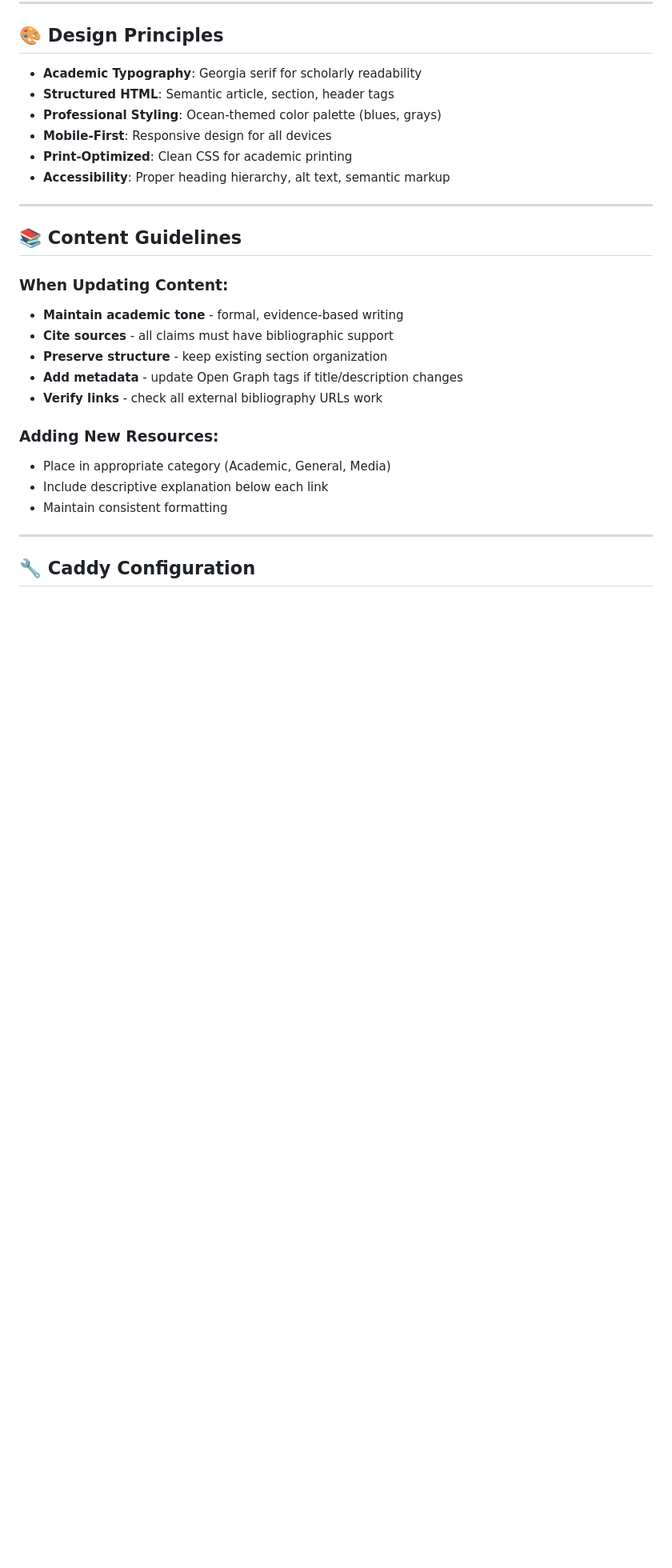
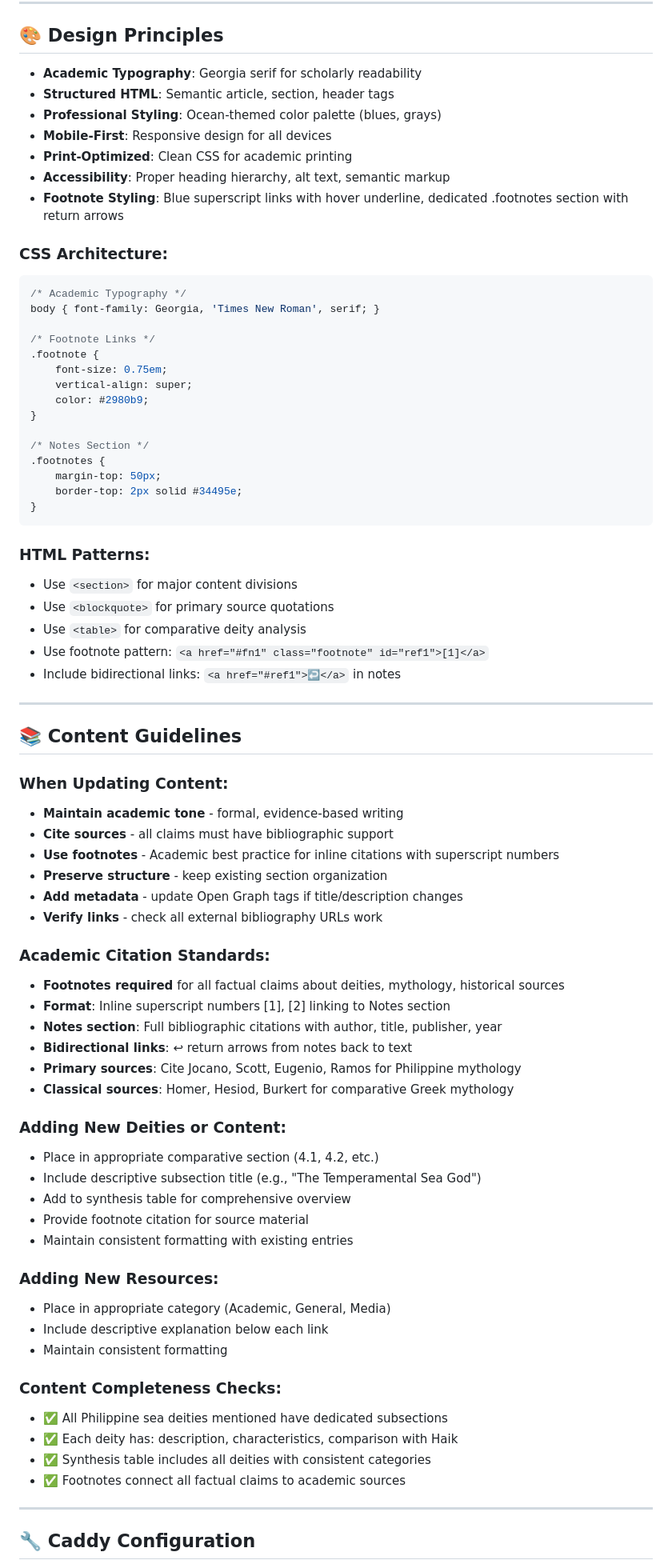
Before and after one commit to mtxnk/haik-proud-ph, a Markdown page: .github/copilot-instructions.md, the part around one of its changes. Shown at 80% size. Rendered like a GitHub page; blank space fills up the shorter version.

````diff
--- a/.github/copilot-instructions.md
+++ b/.github/copilot-instructions.md
@@ -91,6 +110,33 @@ curl -s https://haik.proud.ph | head -20
 - **Mobile-First**: Responsive design for all devices
 - **Print-Optimized**: Clean CSS for academic printing
 - **Accessibility**: Proper heading hierarchy, alt text, semantic markup
+- **Footnote Styling**: Blue superscript links with hover underline, dedicated .footnotes section with return arrows
+
+### CSS Architecture:
+```css
+/* Academic Typography */
+body { font-family: Georgia, 'Times New Roman', serif; }
+
+/* Footnote Links */
+.footnote {
+    font-size: 0.75em;
+    vertical-align: super;
+    color: #2980b9;
+}
+
+/* Notes Section */
+.footnotes {
+    margin-top: 50px;
+    border-top: 2px solid #34495e;
+}
+```
+
+### HTML Patterns:
+- Use `<section>` for major content divisions
+- Use `<blockquote>` for primary source quotations
+- Use `<table>` for comparative deity analysis
+- Use footnote pattern: `<a href="#fn1" class="footnote" id="ref1">[1]</a>`
+- Include bidirectional links: `<a href="#ref1">↩</a>` in notes
 
 ---
 
@@ -99,14 +145,36 @@ curl -s https://haik.proud.ph | head -20
 ### When Updating Content:
 - **Maintain academic tone** - formal, evidence-based writing
 - **Cite sources** - all claims must have bibliographic support
+- **Use footnotes** - Academic best practice for inline citations with superscript numbers
 - **Preserve structure** - keep existing section organization
 - **Add metadata** - update Open Graph tags if title/description changes
 - **Verify links** - check all external bibliography URLs work
+
+### Academic Citation Standards:
+- **Footnotes required** for all factual claims about deities, mythology, historical sources
+- **Format**: Inline superscript numbers [1], [2] linking to Notes section
+- **Notes section**: Full bibliographic citations with author, title, publisher, year
+- **Bidirectional links**: ↩ return arrows from notes back to text
+- **Primary sources**: Cite Jocano, Scott, Eugenio, Ramos for Philippine mythology
+- **Classical sources**: Homer, Hesiod, Burkert for comparative Greek mythology
+
+### Adding New Deities or Content:
+- Place in appropriate comparative section (4.1, 4.2, etc.)
+- Include descriptive subsection title (e.g., "The Temperamental Sea God")
+- Add to synthesis table for comprehensive overview
+- Provide footnote citation for source material
+- Maintain consistent formatting with existing entries
 
 ### Adding New Resources:
 - Place in appropriate category (Academic, General, Media)
 - Include descriptive explanation below each link
 - Maintain consistent formatting
+
+### Content Completeness Checks:
+- ✅ All Philippine sea deities mentioned have dedicated subsections
+- ✅ Each deity has: description, characteristics, comparison with Haik
+- ✅ Synthesis table includes all deities with consistent categories
+- ✅ Footnotes connect all factual claims to academic sources
 
 ---
 
````
Also changed, not shown: other parts of .github/copilot-instructions.md (+19 -0 lines), .github/COPILOT-INSTRUCTION-ANALYSIS.md (added, +434 -0 lines).
